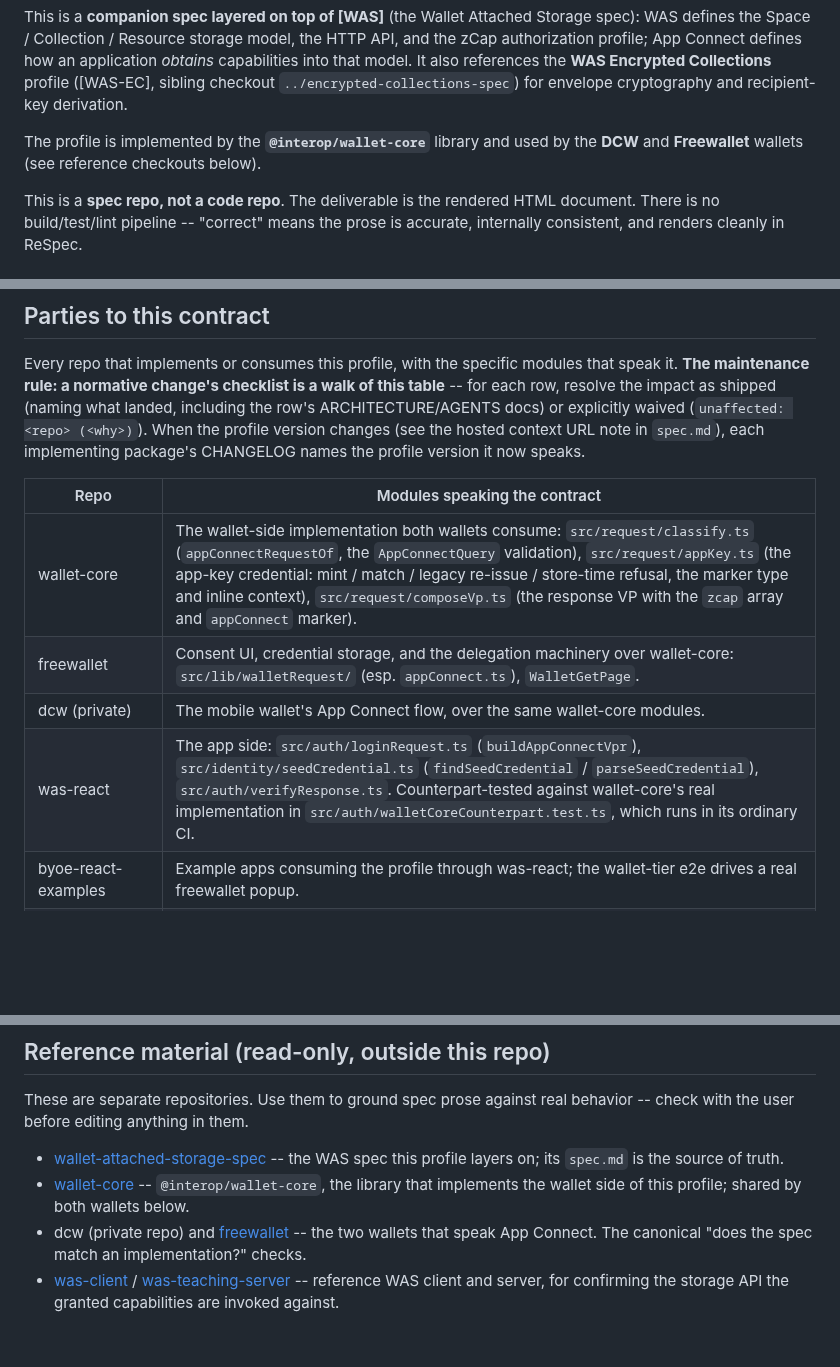
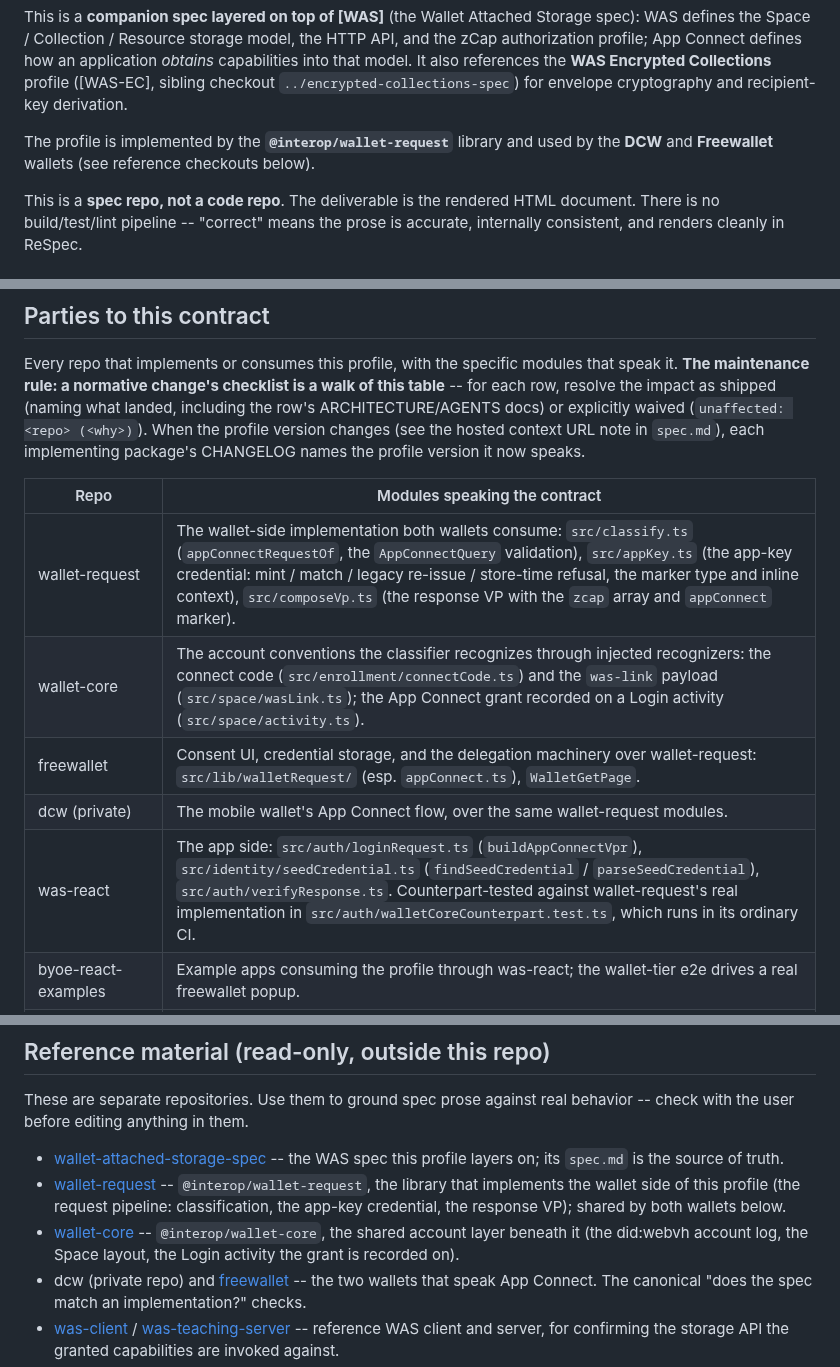
Before and after one commit to interop-alliance/app-connect-spec, a Markdown page: AGENTS.md, 3 parts joined by grey strips. GitHub-like rendering; blank space fills up the shorter version.

Commit message:
Point the implementation registry at @interop/wallet-request.
Signed-off-by: Dmitri Zagidulin <dzagidulin@gmail.com>

```diff
--- a/AGENTS.md
+++ b/AGENTS.md
@@ -15,8 +15,8 @@ also references the **WAS Encrypted Collections** profile ([WAS-EC], sibling
 checkout `../encrypted-collections-spec`) for envelope cryptography and
 recipient-key derivation.
 
-The profile is implemented by the **`@interop/wallet-core`** library and used
-by the **DCW** and **Freewallet** wallets (see reference checkouts below).
+The profile is implemented by the **`@interop/wallet-request`** library and
+used by the **DCW** and **Freewallet** wallets (see reference checkouts below).
 
 This is a **spec repo, not a code repo**. The deliverable is the rendered HTML
 document. There is no build/test/lint pipeline -- "correct" means the prose is
@@ -110,10 +110,11 @@ package's CHANGELOG names the profile version it now speaks.
 
 | Repo | Modules speaking the contract |
 | --- | --- |
-| wallet-core | The wallet-side implementation both wallets consume: `src/request/classify.ts` (`appConnectRequestOf`, the `AppConnectQuery` validation), `src/request/appKey.ts` (the app-key credential: mint / match / legacy re-issue / store-time refusal, the marker type and inline context), `src/request/composeVp.ts` (the response VP with the `zcap` array and `appConnect` marker). |
-| freewallet | Consent UI, credential storage, and the delegation machinery over wallet-core: `src/lib/walletRequest/` (esp. `appConnect.ts`), `WalletGetPage`. |
-| dcw (private) | The mobile wallet's App Connect flow, over the same wallet-core modules. |
-| was-react | The app side: `src/auth/loginRequest.ts` (`buildAppConnectVpr`), `src/identity/seedCredential.ts` (`findSeedCredential` / `parseSeedCredential`), `src/auth/verifyResponse.ts`. Counterpart-tested against wallet-core's real implementation in `src/auth/walletCoreCounterpart.test.ts`, which runs in its ordinary CI. |
+| wallet-request | The wallet-side implementation both wallets consume: `src/classify.ts` (`appConnectRequestOf`, the `AppConnectQuery` validation), `src/appKey.ts` (the app-key credential: mint / match / legacy re-issue / store-time refusal, the marker type and inline context), `src/composeVp.ts` (the response VP with the `zcap` array and `appConnect` marker). |
+| wallet-core | The account conventions the classifier recognizes through injected recognizers: the connect code (`src/enrollment/connectCode.ts`) and the `was-link` payload (`src/space/wasLink.ts`); the App Connect grant recorded on a Login activity (`src/space/activity.ts`). |
+| freewallet | Consent UI, credential storage, and the delegation machinery over wallet-request: `src/lib/walletRequest/` (esp. `appConnect.ts`), `WalletGetPage`. |
+| dcw (private) | The mobile wallet's App Connect flow, over the same wallet-request modules. |
+| was-react | The app side: `src/auth/loginRequest.ts` (`buildAppConnectVpr`), `src/identity/seedCredential.ts` (`findSeedCredential` / `parseSeedCredential`), `src/auth/verifyResponse.ts`. Counterpart-tested against wallet-request's real implementation in `src/auth/walletCoreCounterpart.test.ts`, which runs in its ordinary CI. |
 | byoe-react-examples | Example apps consuming the profile through was-react; the wallet-tier e2e drives a real freewallet popup. |
 | life-advisor (private) | A consuming app, through was-react. |
 | was-conformance-suite | No App Connect-specific suite; the delegated grants the profile issues are exercised generically against servers (`client-delegation`). Re-check this row when the profile grows a server-visible surface. |
@@ -147,9 +148,14 @@ behavior -- check with the user before editing anything in them.
 - [wallet-attached-storage-spec](https://github.com/w3c-ccg/wallet-attached-storage-spec)
   -- the WAS spec this profile layers on; its `spec.md` is the source of
   truth.
+- [wallet-request](https://github.com/interop-alliance/wallet-request) --
+  `@interop/wallet-request`, the library that implements the wallet side of
+  this profile (the request pipeline: classification, the app-key credential,
+  the response VP); shared by both wallets below.
 - [wallet-core](https://github.com/interop-alliance/wallet-core) --
-  `@interop/wallet-core`, the library that implements the wallet side of this
-  profile; shared by both wallets below.
+  `@interop/wallet-core`, the shared account layer beneath it (the did:webvh
+  account log, the Space layout, the Login activity the grant is recorded
+  on).
 - dcw (private repo) and
   [freewallet](https://github.com/interop-alliance/freewallet) -- the two
   wallets that speak App Connect. The canonical "does the spec match an
```
